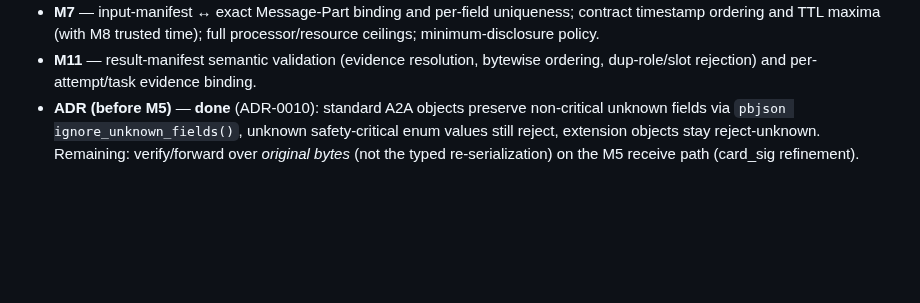
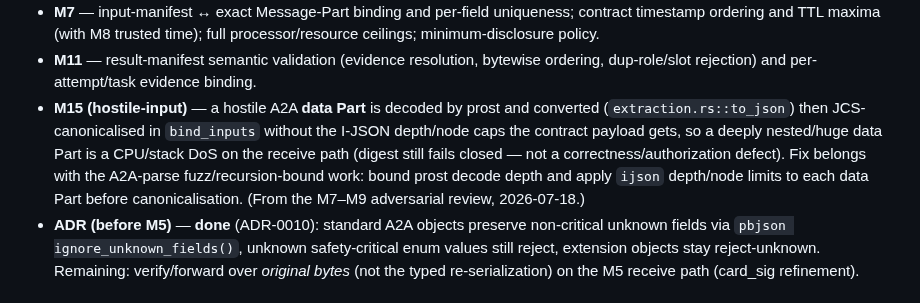
Before and after one commit to zarbafian/akson, a Markdown page: design/2026-07-16-implementation-plan.md, the part around the change. GitHub-like rendering; blank space fills up the shorter version.

Commit message:
docs(plan): track data-Part recursion DoS as an M15 hostile-input follow-up

```diff
--- a/design/2026-07-16-implementation-plan.md
+++ b/design/2026-07-16-implementation-plan.md
@@ -551,6 +551,14 @@ anchored here so they are not lost:
 - **M11** — result-manifest semantic validation (evidence resolution,
   bytewise ordering, dup-role/slot rejection) and per-attempt/task evidence
   binding.
+- **M15 (hostile-input)** — a hostile A2A **data Part** is decoded by prost and
+  converted (`extraction.rs::to_json`) then JCS-canonicalised in `bind_inputs`
+  without the I-JSON depth/node caps the contract payload gets, so a deeply
+  nested/huge data Part is a CPU/stack DoS on the receive path (digest still
+  fails closed — not a correctness/authorization defect). Fix belongs with the
+  A2A-parse fuzz/recursion-bound work: bound prost decode depth and apply
+  `ijson` depth/node limits to each data Part before canonicalisation. (From the
+  M7–M9 adversarial review, 2026-07-18.)
 - **ADR (before M5)** — **done** (ADR-0010): standard A2A objects preserve
   non-critical unknown fields via `pbjson ignore_unknown_fields()`, unknown
   safety-critical enum values still reject, extension objects stay
```
